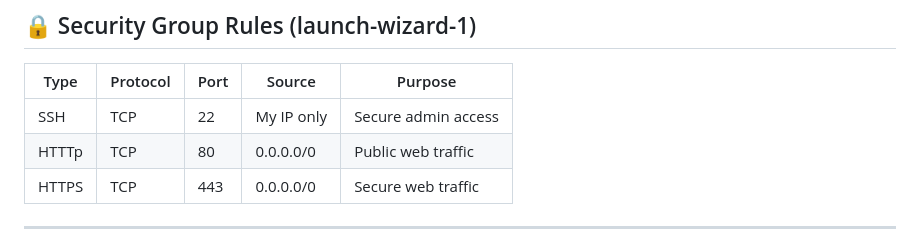
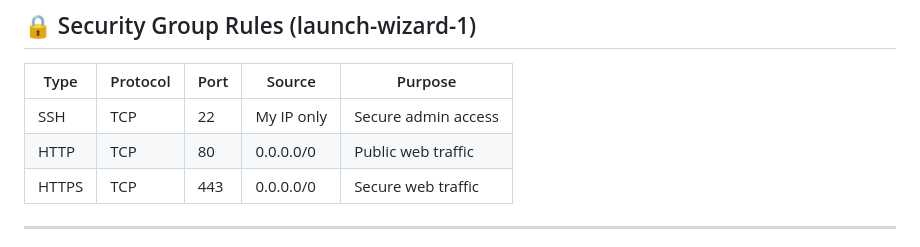
Before and after one commit to code-with-hassanraza/decodelabs-project2-compute-engine, a Markdown page: README.md, the part around the change. Drawn GitHub-style.

Commit message:
Fix typo in HTTP protocol in README.md

```diff
--- a/README.md
+++ b/README.md
@@ -111,7 +111,7 @@ decodelabs-project2-compute-engine/
 | Type | Protocol | Port | Source | Purpose |
 |---|---|---|---|---|
 | SSH  | TCP | 22 | My IP only | Secure admin access |
-| HTTTp | TCP | 80 | 0.0.0.0/0 | Public web traffic |
+| HTTP | TCP | 80 | 0.0.0.0/0 | Public web traffic |
 | HTTPS | TCP | 443 | 0.0.0.0/0 | Secure web traffic |
 
 ---
```
